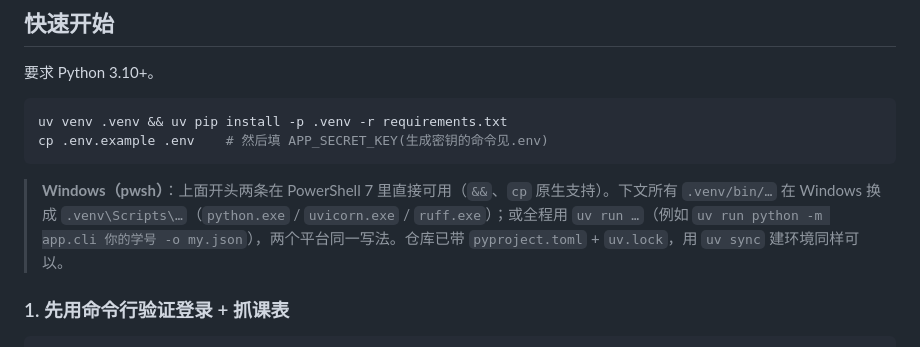
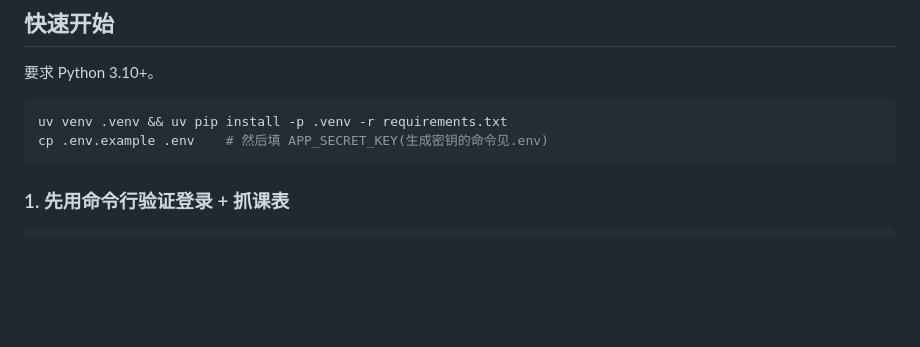
Before and after one commit to LokmenoWer/nufe-kebiao, a Markdown page: README.md, the part around the change. Rendered like a GitHub page; blank space fills up the shorter version.

Commit message:
docs: 删除了ai生成的一些废话

````diff
--- a/README.md
+++ b/README.md
@@ -27,8 +27,6 @@
 uv venv .venv && uv pip install -p .venv -r requirements.txt
 cp .env.example .env    # 然后填 APP_SECRET_KEY(生成密钥的命令见.env)
 ```
-
-> **Windows（pwsh）**：上面开头两条在 PowerShell 7 里直接可用（`&&`、`cp` 原生支持）。下文所有 `.venv/bin/…` 在 Windows 换成 `.venv\Scripts\…`（`python.exe` / `uvicorn.exe` / `ruff.exe`）；或全程用 `uv run …`（例如 `uv run python -m app.cli 你的学号 -o my.json`），两个平台同一写法。仓库已带 `pyproject.toml` + `uv.lock`，用 `uv sync` 建环境同样可以。
 
 ### 1. 先用命令行验证登录 + 抓课表
 
````
